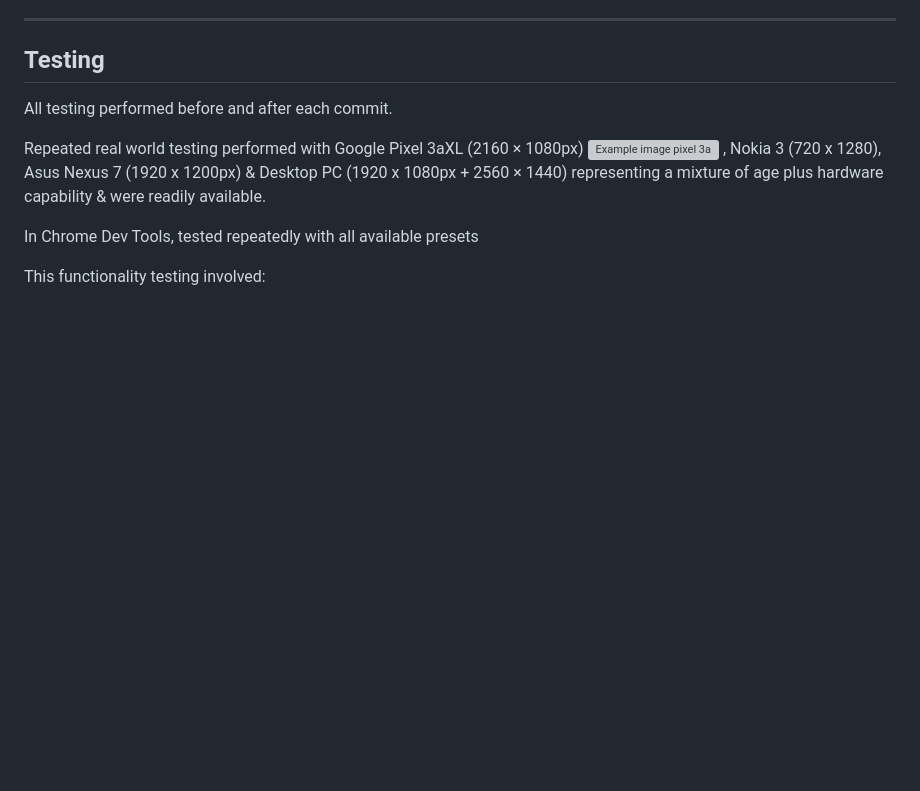
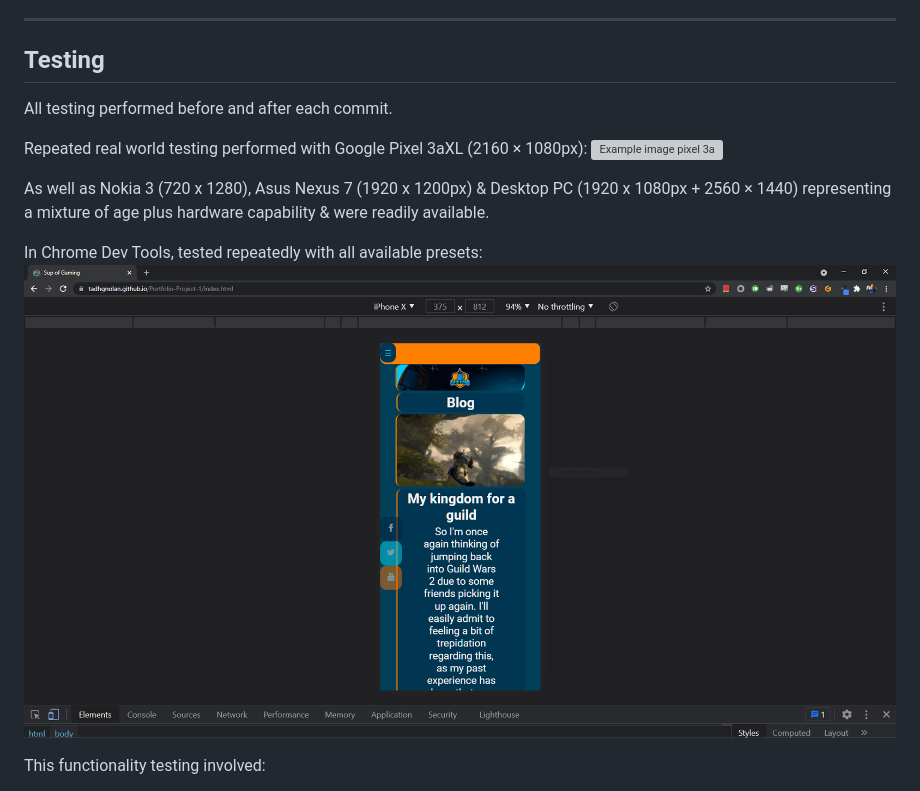
Before and after one commit to Code-Institute-Submissions/tadhgnolan-Portfolio-Project-1_AugResub, a Markdown page: README.md, the part around the change printed below. Drawn GitHub-style; pictures changed too: Assets/readmeassets/chrome_dev_mobile_test.PNG (added); blank space fills up the shorter version; grey boxes are pictures that could not be loaded.

Commit message:
Add chrome dev mobile test images to RM

```diff
--- a/README.md
+++ b/README.md
@@ -122,11 +122,13 @@ Used Adobe Color Wheel to find matching hues & avoid issues for colorblind users
 
 All testing performed before and after each commit.
 
-Repeated real world testing performed with Google Pixel 3aXL (2160 × 1080px)
+Repeated real world testing performed with Google Pixel 3aXL (2160 × 1080px):
 ![Example image pixel 3a](Assets/readmeassets/pixel_3a_image.png)
-, Nokia 3 (720 x 1280), Asus Nexus 7 (1920 x 1200px) & Desktop PC (1920 x 1080px + 2560 × 1440) representing a mixture of age plus hardware capability & were readily available.
 
-In Chrome Dev Tools, tested repeatedly with all available presets
+As well as Nokia 3 (720 x 1280), Asus Nexus 7 (1920 x 1200px) & Desktop PC (1920 x 1080px + 2560 × 1440) representing a mixture of age plus hardware capability & were readily available.
+
+In Chrome Dev Tools, tested repeatedly with all available presets:
+![Example image chrome dev](Assets/readmeassets/chrome_dev_mobile_test.PNG)
 
 This functionality testing involved:
 
```
Also changed, not shown: other parts of README.md (+2 -1 lines), 1 other file.
